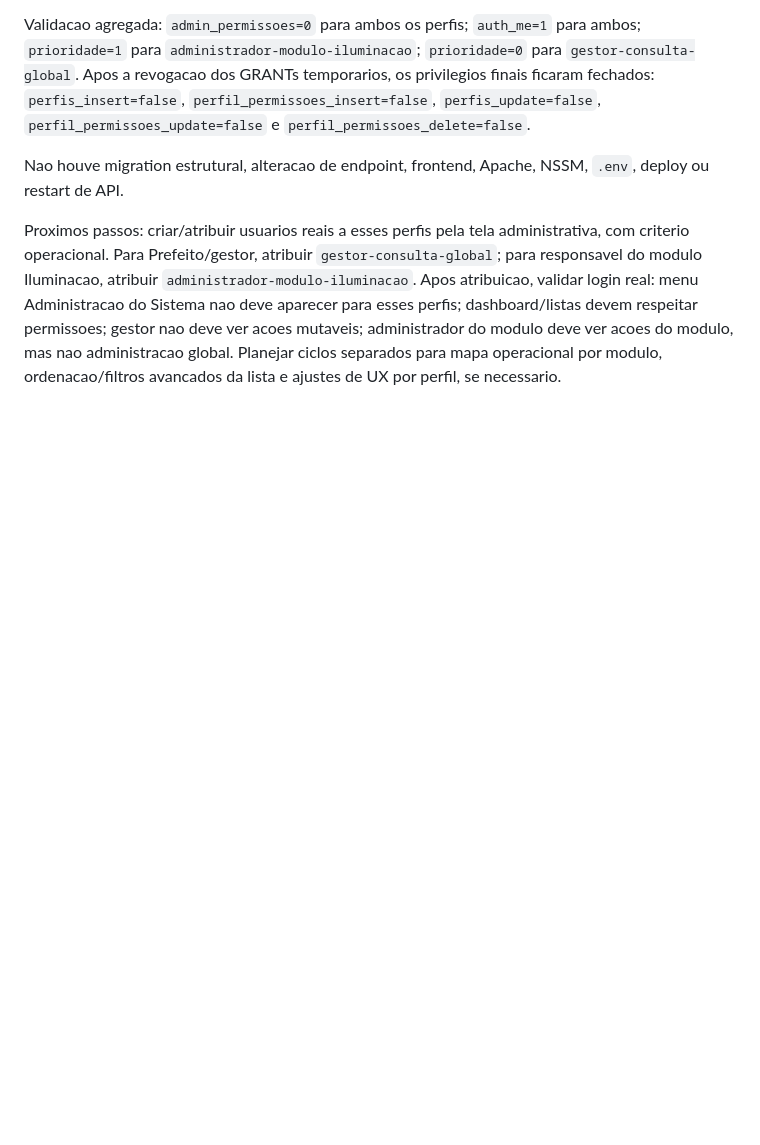
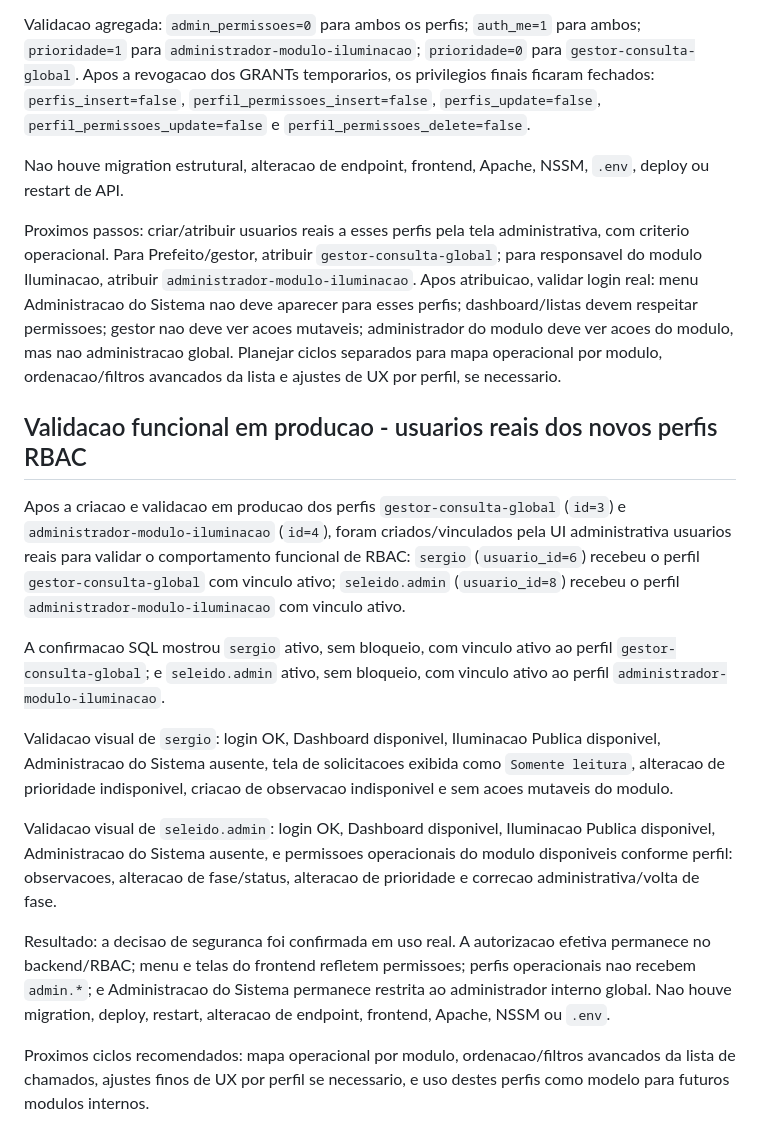
Before and after one commit to apschisky/geoportal-amambai, a Markdown page: geoportal-vite/docs/INTERNAL-AUTHORIZATION-PLAN.md, the part around the change. Drawn GitHub-style; blank space fills up the shorter version.

Commit message:
Documenta validacao funcional dos perfis RBAC

```diff
--- a/geoportal-vite/docs/INTERNAL-AUTHORIZATION-PLAN.md
+++ b/geoportal-vite/docs/INTERNAL-AUTHORIZATION-PLAN.md
@@ -1060,3 +1060,17 @@ Validacao agregada: `admin_permissoes=0` para ambos os perfis; `auth_me=1` para
 Nao houve migration estrutural, alteracao de endpoint, frontend, Apache, NSSM, `.env`, deploy ou restart de API.
 
 Proximos passos: criar/atribuir usuarios reais a esses perfis pela tela administrativa, com criterio operacional. Para Prefeito/gestor, atribuir `gestor-consulta-global`; para responsavel do modulo Iluminacao, atribuir `administrador-modulo-iluminacao`. Apos atribuicao, validar login real: menu Administracao do Sistema nao deve aparecer para esses perfis; dashboard/listas devem respeitar permissoes; gestor nao deve ver acoes mutaveis; administrador do modulo deve ver acoes do modulo, mas nao administracao global. Planejar ciclos separados para mapa operacional por modulo, ordenacao/filtros avancados da lista e ajustes de UX por perfil, se necessario.
+
+## Validacao funcional em producao - usuarios reais dos novos perfis RBAC
+
+Apos a criacao e validacao em producao dos perfis `gestor-consulta-global` (`id=3`) e `administrador-modulo-iluminacao` (`id=4`), foram criados/vinculados pela UI administrativa usuarios reais para validar o comportamento funcional de RBAC: `sergio` (`usuario_id=6`) recebeu o perfil `gestor-consulta-global` com vinculo ativo; `seleido.admin` (`usuario_id=8`) recebeu o perfil `administrador-modulo-iluminacao` com vinculo ativo.
+
+A confirmacao SQL mostrou `sergio` ativo, sem bloqueio, com vinculo ativo ao perfil `gestor-consulta-global`; e `seleido.admin` ativo, sem bloqueio, com vinculo ativo ao perfil `administrador-modulo-iluminacao`.
+
+Validacao visual de `sergio`: login OK, Dashboard disponivel, Iluminacao Publica disponivel, Administracao do Sistema ausente, tela de solicitacoes exibida como `Somente leitura`, alteracao de prioridade indisponivel, criacao de observacao indisponivel e sem acoes mutaveis do modulo.
+
+Validacao visual de `seleido.admin`: login OK, Dashboard disponivel, Iluminacao Publica disponivel, Administracao do Sistema ausente, e permissoes operacionais do modulo disponiveis conforme perfil: observacoes, alteracao de fase/status, alteracao de prioridade e correcao administrativa/volta de fase.
+
+Resultado: a decisao de seguranca foi confirmada em uso real. A autorizacao efetiva permanece no backend/RBAC; menu e telas do frontend refletem permissoes; perfis operacionais nao recebem `admin.*`; e Administracao do Sistema permanece restrita ao administrador interno global. Nao houve migration, deploy, restart, alteracao de endpoint, frontend, Apache, NSSM ou `.env`.
+
+Proximos ciclos recomendados: mapa operacional por modulo, ordenacao/filtros avancados da lista de chamados, ajustes finos de UX por perfil se necessario, e uso destes perfis como modelo para futuros modulos internos.
```
Also changed, not shown: geoportal-vite/docs/SECURITY-HARDENING-PLAN.md (+8 -0 lines), geoportal-vite/docs/TESTING-PLAN.md (+12 -0 lines).
